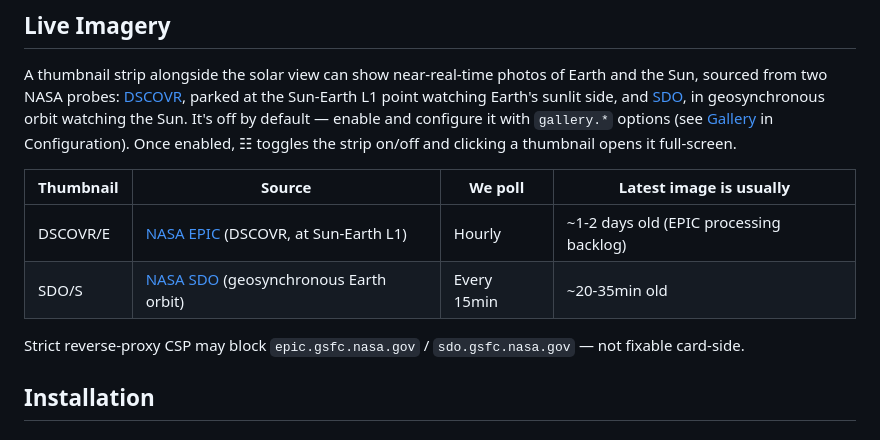
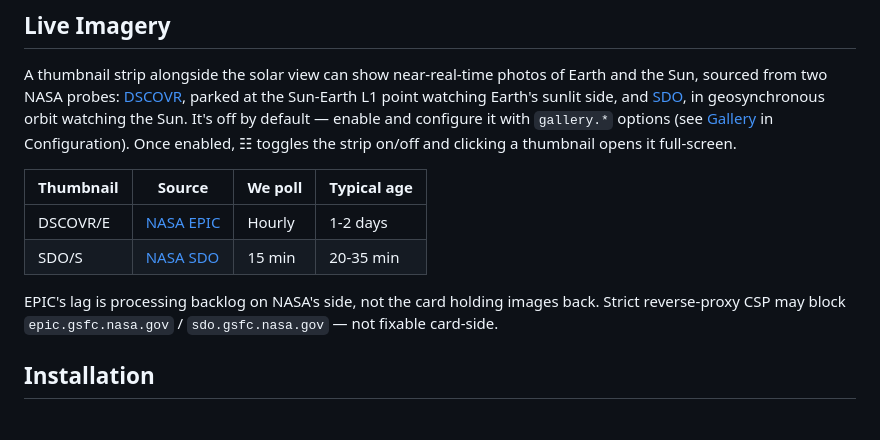
Before and after one commit to marcintk/ha-planetary-solar-system-card, a Markdown page: README.md, the part around one of its changes. Drawn GitHub-style.

Commit message:
docs: fit the Live Imagery table on one line per row
Source and age cells carried parentheticals the prose above already
explains, so every row wrapped. Rows are now ~52 chars: reference
links for the NASA sources, and the EPIC backlog note moves to the
sentence below the table.

Co-Authored-By: Claude Opus 5 <noreply@anthropic.com>

```diff
--- a/README.md
+++ b/README.md
@@ -39,13 +39,13 @@ watching the Sun. It's off by default — enable and configure it with `gallery.
 [Gallery](#gallery) in Configuration). Once enabled, ☷ toggles the strip on/off and clicking a
 thumbnail opens it full-screen.
 
-| Thumbnail | Source                                                              | We poll     | Latest image is usually                 |
-| --------- | ------------------------------------------------------------------- | ----------- | --------------------------------------- |
-| DSCOVR/E  | [NASA EPIC](https://epic.gsfc.nasa.gov/) (DSCOVR, at Sun-Earth L1)  | Hourly      | ~1-2 days old (EPIC processing backlog) |
-| SDO/S     | [NASA SDO](https://sdo.gsfc.nasa.gov/) (geosynchronous Earth orbit) | Every 15min | ~20-35min old                           |
+| Thumbnail | Source            | We poll | Typical age |
+| --------- | ----------------- | ------- | ----------- |
+| DSCOVR/E  | [NASA EPIC][epic] | Hourly  | 1-2 days    |
+| SDO/S     | [NASA SDO][sdo]   | 15 min  | 20-35 min   |
 
-Strict reverse-proxy CSP may block `epic.gsfc.nasa.gov` / `sdo.gsfc.nasa.gov` — not fixable
-card-side.
+EPIC's lag is processing backlog on NASA's side, not the card holding images back. Strict
+reverse-proxy CSP may block `epic.gsfc.nasa.gov` / `sdo.gsfc.nasa.gov` — not fixable card-side.
 
 ## Installation
 
```
Also changed, not shown: other parts of README.md (+3 -1 lines).
